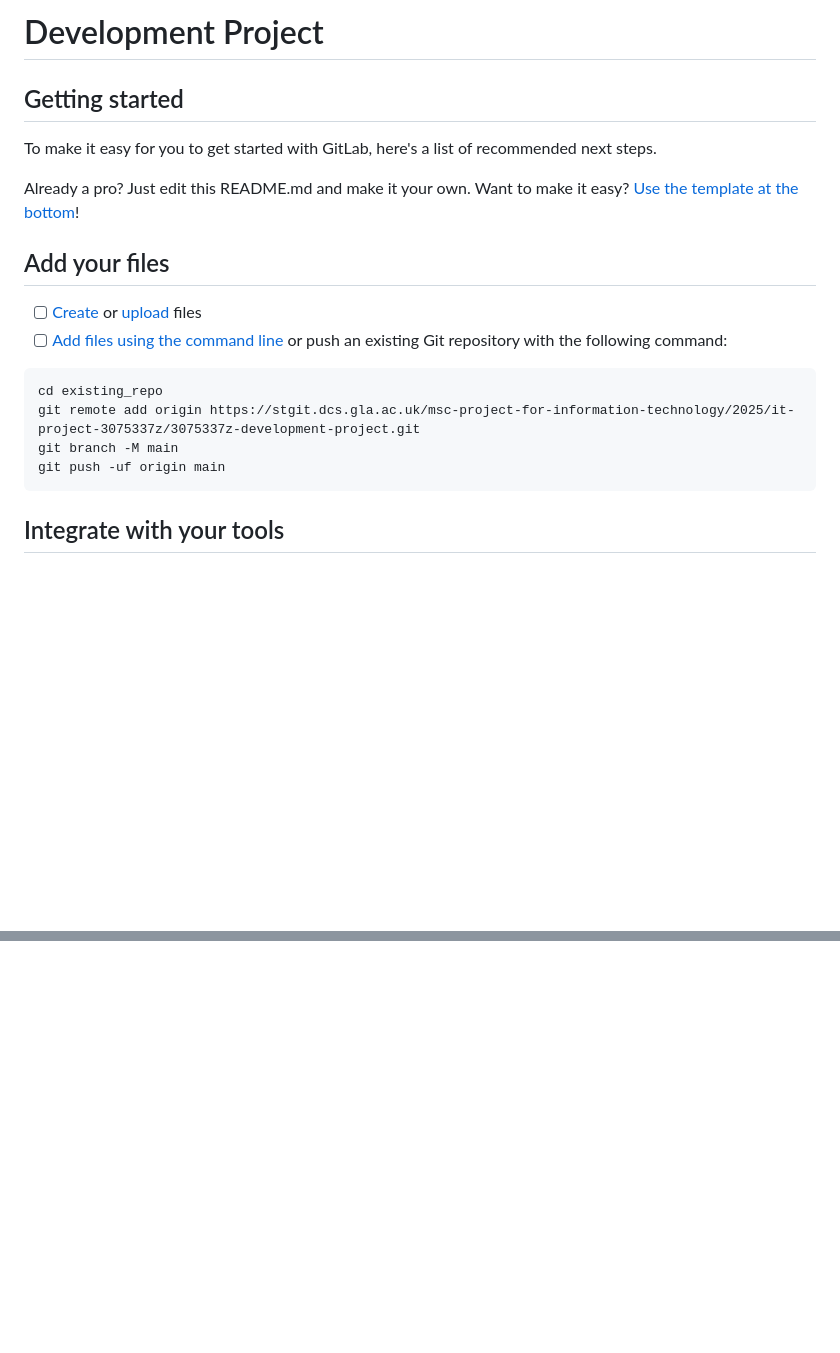
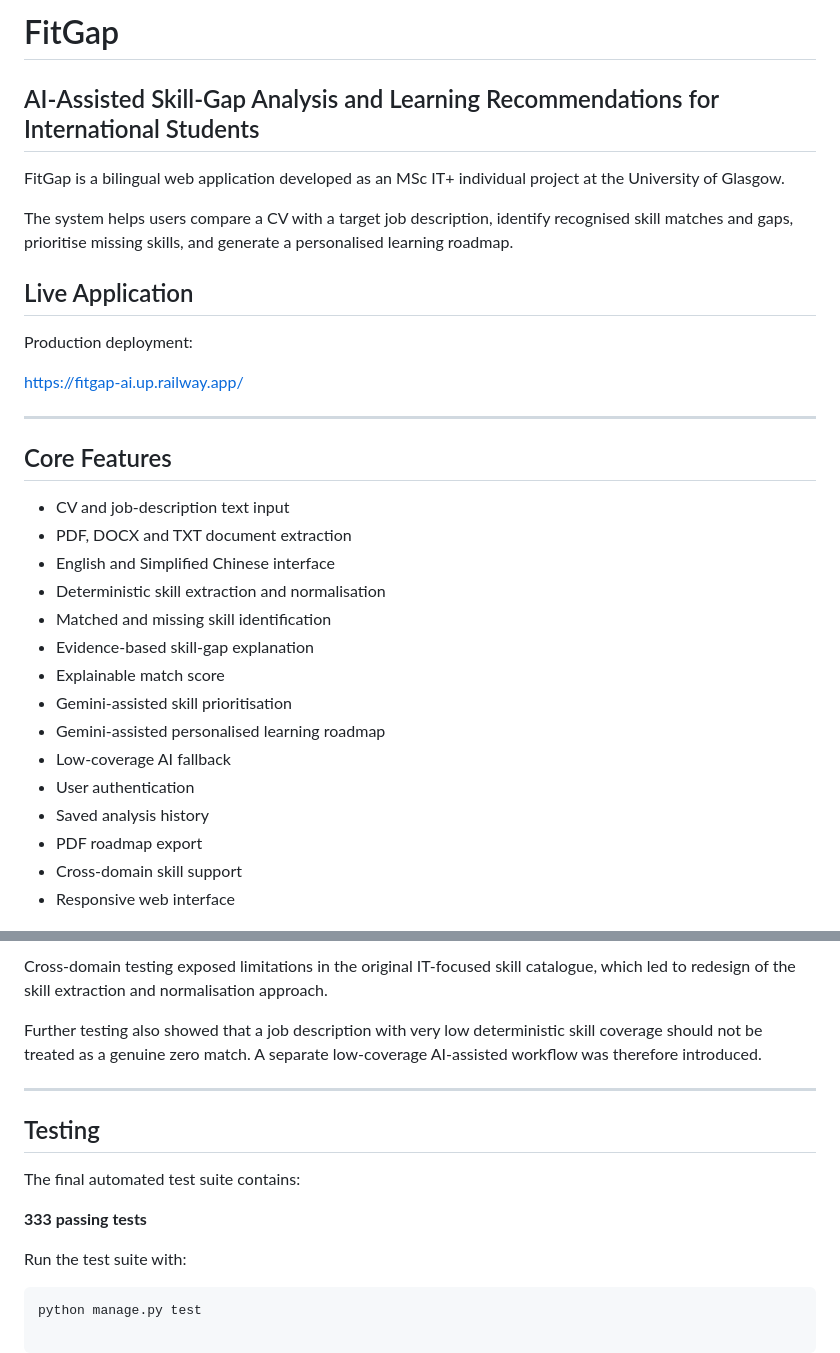
Before and after one commit to zhouzhengqin2024/FitGap, a Markdown page: README.md, 2 parts joined by grey strips. Rendered like a GitHub page; blank space fills up the shorter version.

````diff
--- a/README.md
+++ b/README.md
@@ -1,24 +1,34 @@
-# Development Project
+# FitGap
 
+## AI-Assisted Skill-Gap Analysis and Learning Recommendations for International Students
 
+FitGap is a bilingual web application developed as an MSc IT+ individual project at the University of Glasgow.
 
-## Getting started
+The system helps users compare a CV with a target job description, identify recognised skill matches and gaps, prioritise missing skills, and generate a personalised learning roadmap.
 
-To make it easy for you to get started with GitLab, here's a list of recommended next steps.
+## Live Application
 
-Already a pro? Just edit this README.md and make it your own. Want to make it easy? [Use the template at the bottom](#editing-this-readme)!
+Production deployment:
 
-## Add your files
+https://fitgap-ai.up.railway.app/
 
-- [ ] [Create](https://docs.gitlab.com/ee/user/project/repository/web_editor.html#create-a-file) or [upload](https://docs.gitlab.com/ee/user/project/repository/web_editor.html#upload-a-file) files
-- [ ] [Add files using the command line](https://docs.gitlab.com/topics/git/add_files/#add-files-to-a-git-repository) or push an existing Git repository with the following command:
+---
 
-```
-cd existing_repo
-git remote add origin https://stgit.dcs.gla.ac.uk/msc-project-for-information-technology/2025/it-project-3075337z/3075337z-development-project.git
-git branch -M main
-git push -uf origin main
-```
+## Core Features
 
-## Integrate with your tools
+- CV and job-description text input
+- PDF, DOCX and TXT document extraction
+- English and Simplified Chinese interface
+- Deterministic skill extraction and normalisation
+- Matched and missing skill identification
+- Evidence-based skill-gap explanation
+- Explainable match score
+- Gemini-assisted skill prioritisation
+- Gemini-assisted personalised learning roadmap
+- Low-coverage AI fallback
+- User authentication
+- Saved analysis history
+- PDF roadmap export
+- Cross-domain skill support
+- Responsive web interface
 
@@ -93,0 +165,16 @@ If you have run out of energy or time for your project, put a note at the top of
+Cross-domain testing exposed limitations in the original IT-focused skill catalogue, which led to redesign of the skill extraction and normalisation approach.
+
+Further testing also showed that a job description with very low deterministic skill coverage should not be treated as a genuine zero match. A separate low-coverage AI-assisted workflow was therefore introduced.
+
+---
+
+## Testing
+
+The final automated test suite contains:
+
+**333 passing tests**
+
+Run the test suite with:
+
+```bash
+python manage.py test
````
Also changed, not shown: other parts of README.md (+106 -45 lines).
